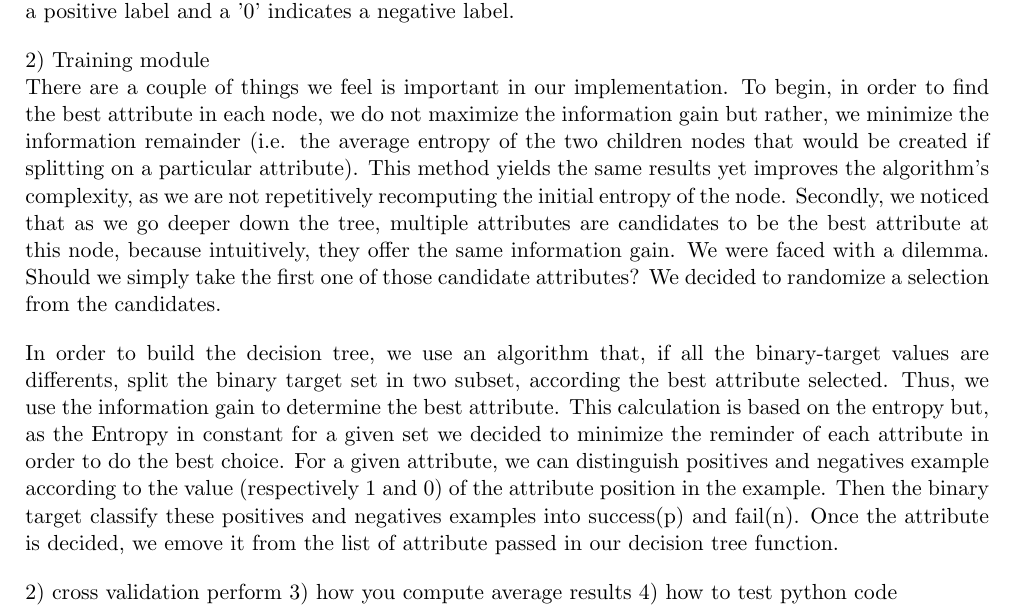
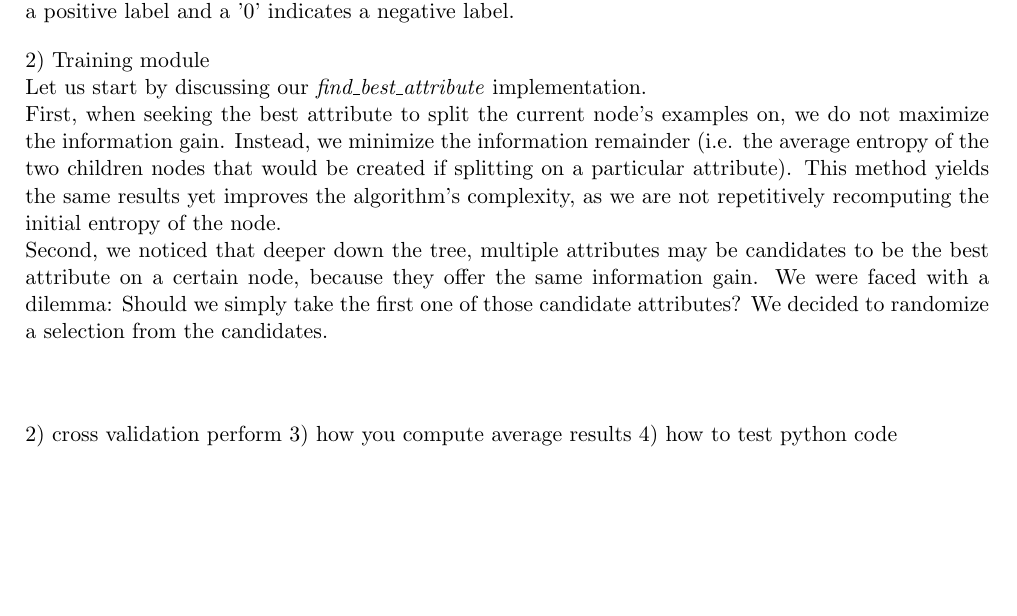
Before and after one commit to malonaz/ml_emotion_recognition, a LaTeX document (report/report.tex, which reads report/implementation.tex): part of page 1 of 4 before the commit and part of page 1 of 3 after it, cut so that both start at the same text, the shorter picture padded with empty space. Compiled offline with pdfLaTeX.

Commit message:
added to implementation section in report

```diff
--- a/report/implementation.tex
+++ b/report/implementation.tex
@@ -6,17 +6,16 @@ such as \emph{cleandata\_student.mat} into two matrices to separate the examples
 such that a '1' indicates a positive label and a '0' indicates a negative label.
 
 2) Training module \\
-There are a couple of things we feel is important in our implementation.
-To begin, in order to find the best attribute in each node, we do not maximize the information gain
-but rather, we minimize the information remainder (i.e. the average entropy of the two children nodes
-that would be created if splitting on a particular attribute). This method yields the same results yet
-improves the algorithm's complexity, as we are not repetitively recomputing the initial entropy of the node.
-Secondly, we noticed that as we go deeper down the tree, multiple attributes are candidates to be the best attribute
-at this node, because intuitively, they offer the same information gain. We were faced with a dilemma. Should we simply
-take the first one of those candidate attributes? We decided to randomize a selection from the candidates.
+Let us start by discussing our \emph{find\_best\_attribute} implementation. \\
+First, when seeking the best attribute to split the current node's examples on, we do not maximize the information gain.
+Instead, we minimize the information remainder (i.e. the average entropy of the two children nodes
+that would be created if splitting on a particular attribute).
+This method yields the same results yet
+improves the algorithm's complexity, as we are not repetitively recomputing the initial entropy of the node.\\
+Second, we noticed that deeper down the tree, multiple attributes may be candidates to be the best attribute on a certain node,
+because they offer the same information gain. We were faced with a dilemma: Should we simply
+take the first one of those candidate attributes? We decided to randomize a selection from the candidates.\\\\
 
-
-In order to build the decision tree, we use an algorithm that, if all the binary-target values are differents, split the binary target set in two subset, according the best attribute selected. Thus, we use the information gain to determine the best attribute. This calculation is based on the entropy but, as the Entropy in constant for a given set we decided to minimize the reminder of each attribute in order to do the best choice. For a given attribute, we can distinguish positives and negatives example according to the value (respectively 1 and 0) of the attribute position in the example. Then the binary target classify these positives and negatives examples into success(p) and fail(n). Once the attribute is decided, we emove it from the list of attribute passed in our decision tree function.
 
 2) cross validation perform
 3) how you compute average results
```
